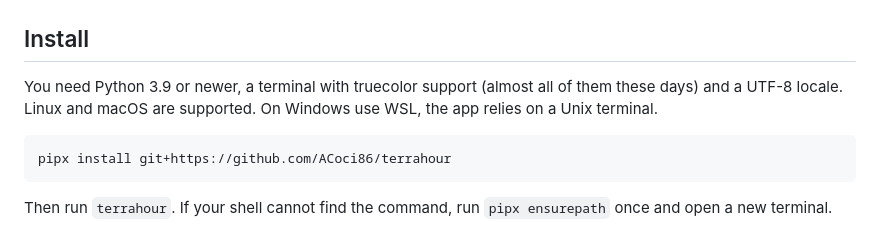
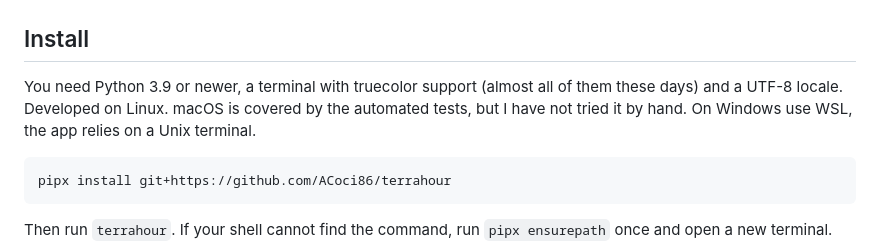
Before and after one commit to ACoci86/terrahour, a Markdown page: README.md, the part around the change. GitHub-like rendering.

Commit message:
Say plainly which systems terrahour has been tried on
Co-Authored-By: Claude Fable 5.1 <noreply@anthropic.com>

````diff
--- a/README.md
+++ b/README.md
@@ -53,8 +53,8 @@ timeline that shows when your cities are at work.
 ## Install
 
 You need Python 3.9 or newer, a terminal with truecolor support (almost all of them these
-days) and a UTF-8 locale. Linux and macOS are supported. On Windows use WSL, the app relies on
-a Unix terminal.
+days) and a UTF-8 locale. Developed on Linux. macOS is covered by the automated tests, but I
+have not tried it by hand. On Windows use WSL, the app relies on a Unix terminal.
 
 ```sh
 pipx install git+https://github.com/ACoci86/terrahour
````
